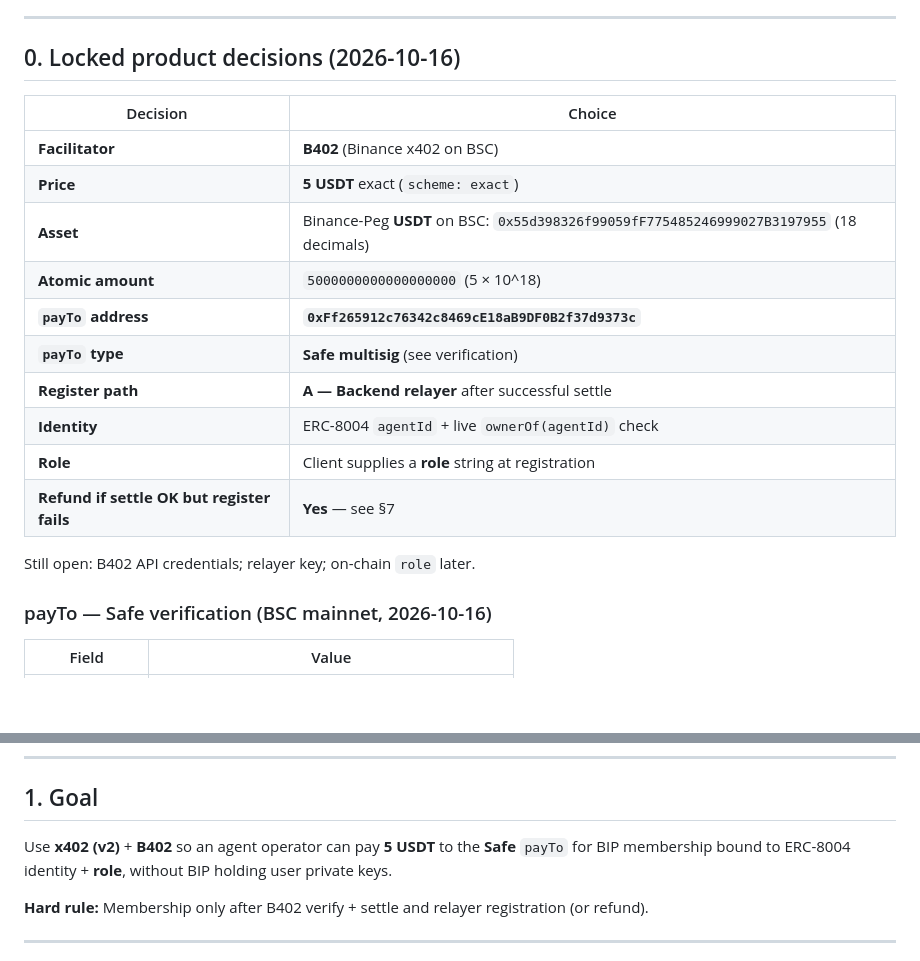
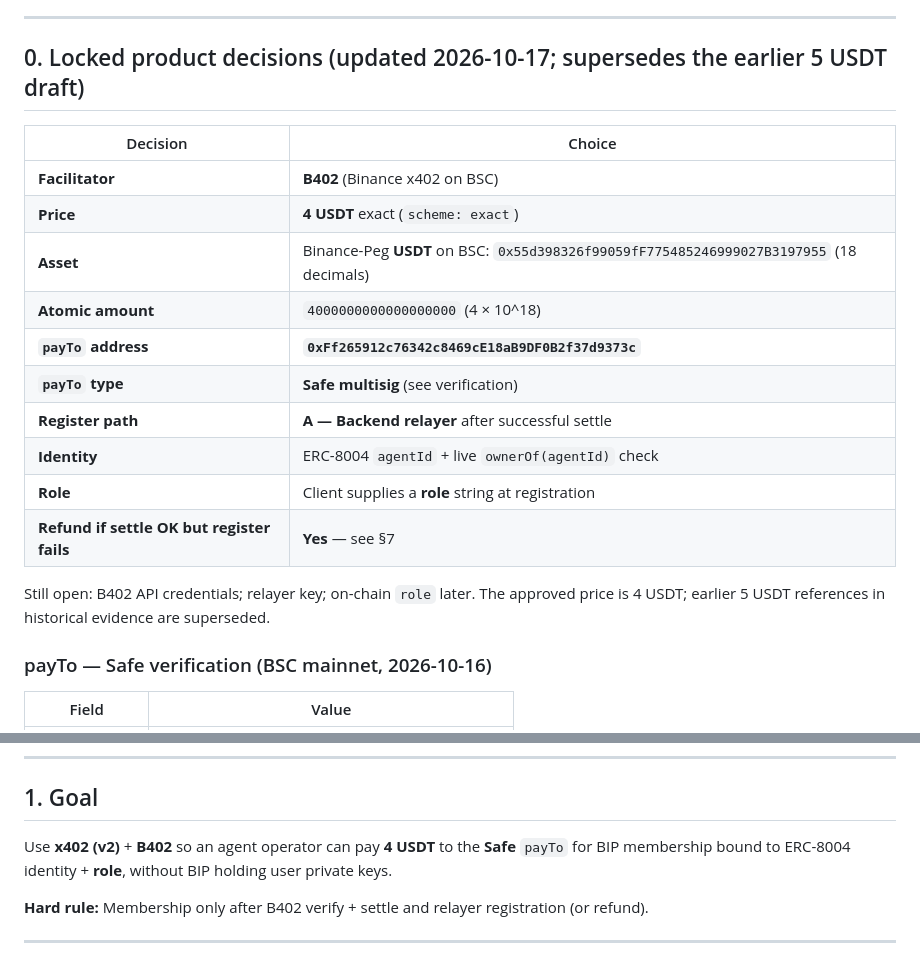
Before and after one commit to wadezigh96/BiP4444, a Markdown page: docs/X402_REQUIREMENTS.md, 2 parts joined by grey strips. Rendered like a GitHub page; blank space fills up the shorter version.

Commit message:
Update x402 amount to the approved 4 USDT policy

```diff
--- a/docs/X402_REQUIREMENTS.md
+++ b/docs/X402_REQUIREMENTS.md
@@ -7,14 +7,14 @@
 
 ---
 
-## 0. Locked product decisions (2026-10-16)
+## 0. Locked product decisions (updated 2026-10-17; supersedes the earlier 5 USDT draft)
 
 | Decision | Choice |
 |----------|--------|
 | **Facilitator** | **B402** (Binance x402 on BSC) |
-| **Price** | **5 USDT** exact (`scheme: exact`) |
+| **Price** | **4 USDT** exact (`scheme: exact`) |
 | **Asset** | Binance-Peg **USDT** on BSC: `0x55d398326f99059fF775485246999027B3197955` (18 decimals) |
-| **Atomic amount** | `5000000000000000000` (5 × 10^18) |
+| **Atomic amount** | `4000000000000000000` (4 × 10^18) |
 | **`payTo` address** | **`0xFf265912c76342c8469cE18aB9DF0B2f37d9373c`** |
 | **`payTo` type** | **Safe multisig** (see verification) |
 | **Register path** | **A — Backend relayer** after successful settle |
@@ -22,7 +22,7 @@
 | **Role** | Client supplies a **role** string at registration |
 | **Refund if settle OK but register fails** | **Yes** — see §7 |
 
-Still open: B402 API credentials; relayer key; on-chain `role` later.
+Still open: B402 API credentials; relayer key; on-chain `role` later. The approved price is 4 USDT; earlier 5 USDT references in historical evidence are superseded.
 
 ### payTo — Safe verification (BSC mainnet, 2026-10-16)
 
@@ -51,7 +51,7 @@ Relayer key must **not** be required as the only means to move funds; threshold
 
 ## 1. Goal
 
-Use **x402 (v2)** + **B402** so an agent operator can pay **5 USDT** to the **Safe** `payTo` for BIP membership bound to ERC-8004 identity + **role**, without BIP holding user private keys.
+Use **x402 (v2)** + **B402** so an agent operator can pay **4 USDT** to the **Safe** `payTo` for BIP membership bound to ERC-8004 identity + **role**, without BIP holding user private keys.
 
 **Hard rule:** Membership only after B402 verify + settle and relayer registration (or refund).
 
```
Also changed, not shown: other parts of docs/X402_REQUIREMENTS.md (+1 -1 lines).
